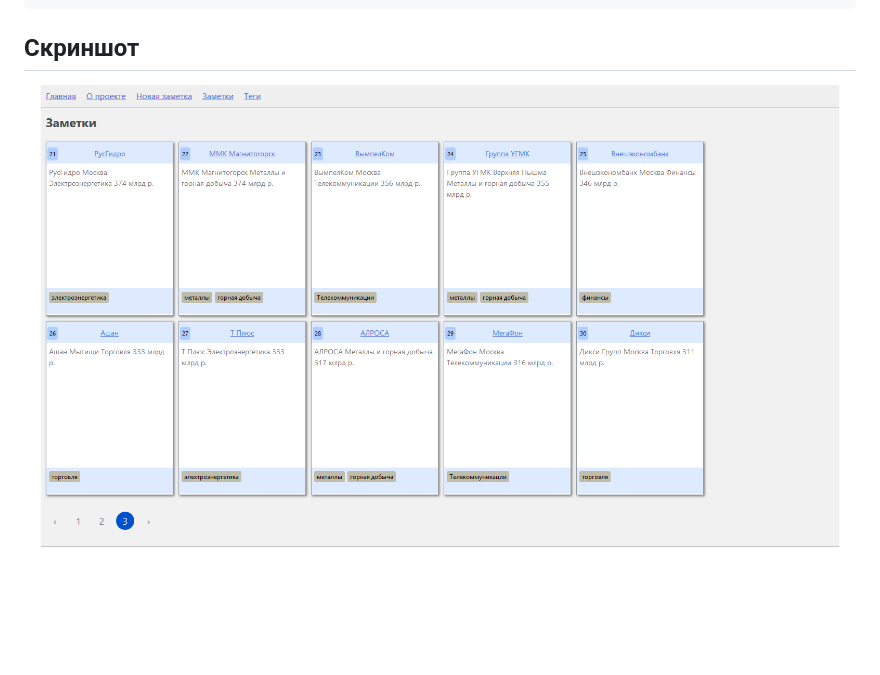
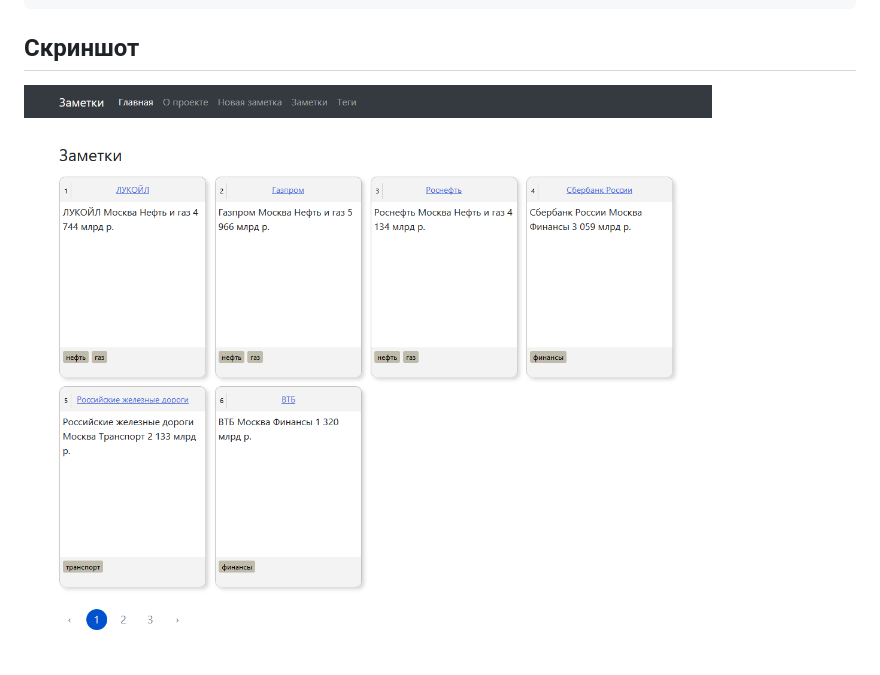
Before and after one commit to scriptfuture/jnotes-client, a Markdown page: README.md, the part around the change. Rendered like a GitHub page; pictures changed too: screenshot-v2.png (added), screenshot.png (deleted); blank space fills up the shorter version.

Commit message:
preloader, отображение ошибок, url у ссылок при наведении, новый скриншот

````diff
--- a/README.md
+++ b/README.md
@@ -33,4 +33,4 @@ yarn build
 ```
 
 ## Скриншот
-![Скриншот](screenshot.png)
+![Скриншот](screenshot-v2.png)
````
Also changed, not shown: 11 other files.
